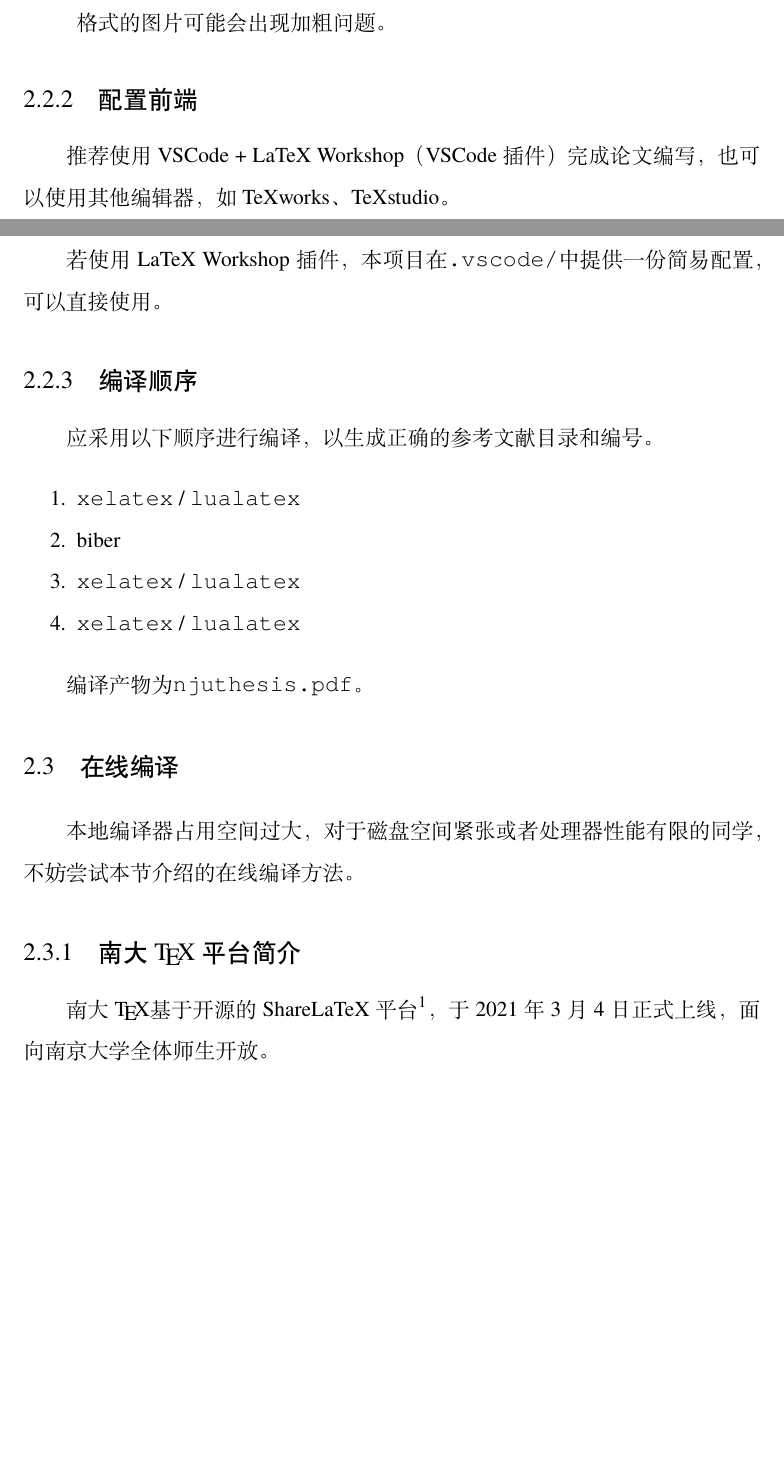
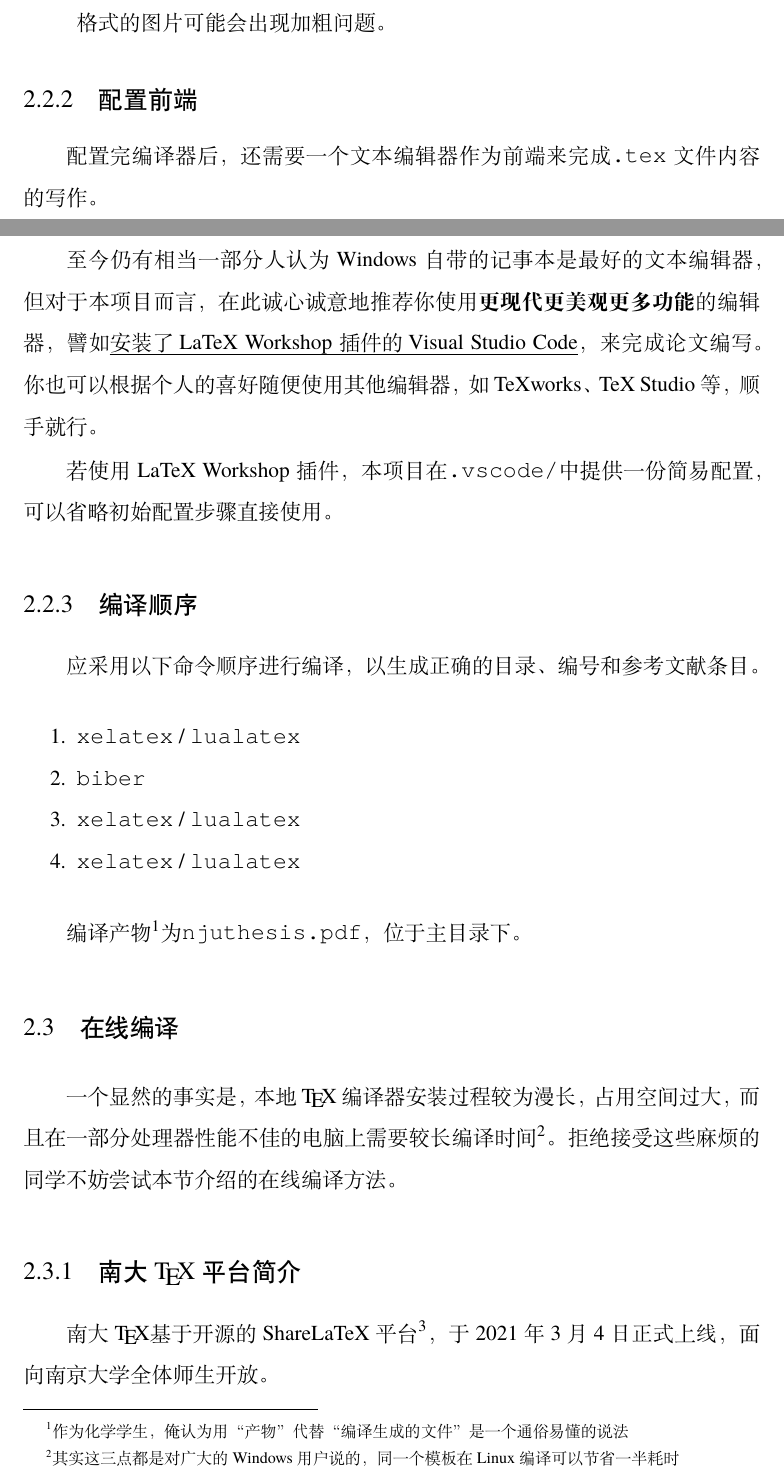
Before and after one commit to nju-lug/NJUThesis, a LaTeX thesis (njuthesis.tex, which reads chapters/Environments.tex): two parts of pages 11 and 12 of 36, joined at a grey line, cut so that both start at the same text, the shorter picture padded with empty space. Compiled offline with XeLaTeX; a missing font is replaced by an installed copy or a similar font.

Commit message:
docs: 更新文档

```diff
--- a/chapters/Environments.tex
+++ b/chapters/Environments.tex
@@ -32,24 +32,26 @@
 
 \subsection{配置前端}
 
-推荐使用 VSCode + LaTeX Workshop（VSCode插件）完成论文编写，也可以使用其他编辑器，如 TeXworks、TeXstudio。
+配置完编译器后，还需要一个文本编辑器作为前端来完成\texttt{.tex}文件内容的写作。
 
-若使用 LaTeX Workshop 插件，本项目在\lstinline|.vscode/|中提供一份简易配置，可以直接使用。
+至今仍有相当一部分人认为Windows自带的记事本是最好的文本编辑器，但对于本项目而言，在此诚心诚意地推荐你使用\textbf{更现代更美观更多功能}的编辑器，譬如\emph{安装了 LaTeX Workshop 插件 的 Visual Studio Code}，来完成论文编写。你也可以根据个人的喜好随便使用其他编辑器，如 TeXworks、TeX Studio等，顺手就行。
+
+若使用 LaTeX Workshop 插件，本项目在\lstinline|.vscode/|中提供一份简易配置，可以省略初始配置步骤直接使用。
 
 \subsection{编译顺序}
-应采用以下顺序进行编译，以生成正确的参考文献目录和编号。
+应采用以下命令顺序进行编译，以生成正确的目录、编号和参考文献条目。
 \begin{enumerate}
     \item \lstinline|xelatex| / \lstinline|lualatex|
-    \item \hologo{biber}
+    \item \lstinline|biber|
     \item \lstinline|xelatex| / \lstinline|lualatex|
     \item \lstinline|xelatex| / \lstinline|lualatex|
 \end{enumerate}
 
-编译产物为\lstinline|njuthesis.pdf|。
+编译产物\footnote{作为化学学生，俺认为用“产物”代替“编译生成的文件”是一个通俗易懂的说法}为\lstinline|njuthesis.pdf|，位于主目录下。
 
 \section{在线编译}
 
-本地编译器占用空间过大，对于磁盘空间紧张或者处理器性能有限的同学，不妨尝试本节介绍的在线编译方法。
+一个显然的事实是，本地\hologo{TeX}编译器安装过程较为漫长，占用空间过大，而且在一部分处理器性能不佳的电脑上需要较长编译时间\footnote{其实这三点都是对广大的Windows用户说的，同一个模板在Linux编译可以节省一半耗时}。拒绝接受这些麻烦的同学不妨尝试本节介绍的在线编译方法。
 
 \subsection{南大\hologo{TeX}平台简介}
 
```
Also changed, not shown: chapters/Environments.tex (5 more changed lines).
